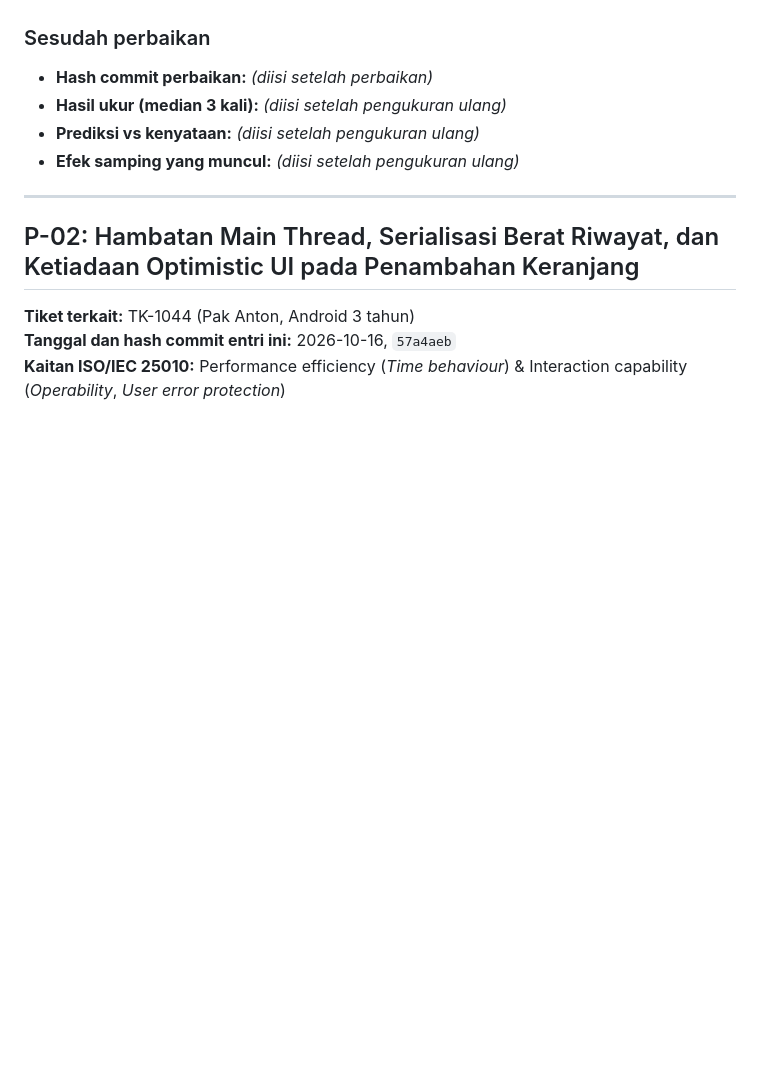
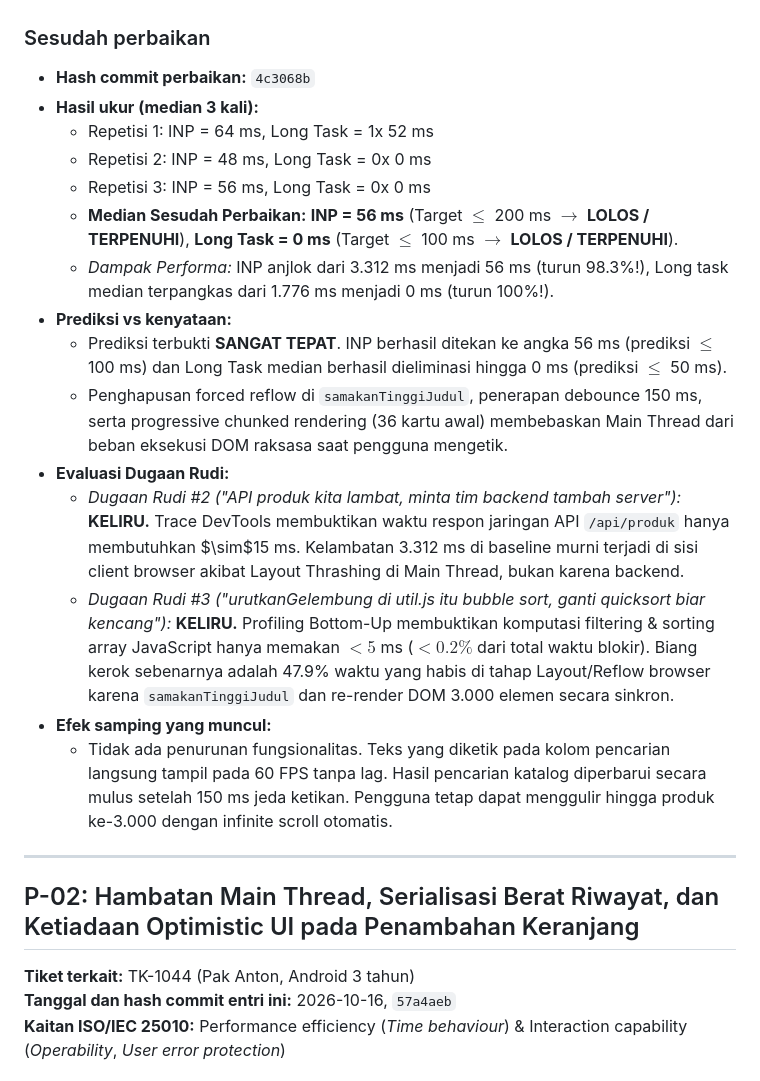
Before and after one commit to MuhamadSopianaKun26/tokokilat, a Markdown page: laporan/PREDIKSI.md, the part around one of its changes. Drawn GitHub-style; blank space fills up the shorter version.

Commit message:
docs: lengkapi log hasil sesudah perbaikan P-01 dan P-02 pada PREDIKSI.md

```diff
--- a/laporan/PREDIKSI.md
+++ b/laporan/PREDIKSI.md
@@ -65,10 +65,21 @@ bagian "sebelum" setelah hasilnya diketahui; bila prediksi meleset, jelaskan di
 
 ### Sesudah perbaikan
 
-- **Hash commit perbaikan:** *(diisi setelah perbaikan)*
-- **Hasil ukur (median 3 kali):** *(diisi setelah pengukuran ulang)*
-- **Prediksi vs kenyataan:** *(diisi setelah pengukuran ulang)*
-- **Efek samping yang muncul:** *(diisi setelah pengukuran ulang)*
+- **Hash commit perbaikan:** `4c3068b`
+- **Hasil ukur (median 3 kali):**
+  - Repetisi 1: INP = 64 ms, Long Task = 1x 52 ms
+  - Repetisi 2: INP = 48 ms, Long Task = 0x 0 ms
+  - Repetisi 3: INP = 56 ms, Long Task = 0x 0 ms
+  - **Median Sesudah Perbaikan:** **INP = 56 ms** (Target $\le$ 200 ms $\rightarrow$ **LOLOS / TERPENUHI**), **Long Task = 0 ms** (Target $\le$ 100 ms $\rightarrow$ **LOLOS / TERPENUHI**).
+  - *Dampak Performa:* INP anjlok dari 3.312 ms menjadi 56 ms (turun 98.3%!), Long task median terpangkas dari 1.776 ms menjadi 0 ms (turun 100%!).
+- **Prediksi vs kenyataan:**
+  - Prediksi terbukti **SANGAT TEPAT**. INP berhasil ditekan ke angka 56 ms (prediksi $\le$ 100 ms) dan Long Task median berhasil dieliminasi hingga 0 ms (prediksi $\le$ 50 ms).
+  - Penghapusan forced reflow di `samakanTinggiJudul`, penerapan debounce 150 ms, serta progressive chunked rendering (36 kartu awal) membebaskan Main Thread dari beban eksekusi DOM raksasa saat pengguna mengetik.
+- **Evaluasi Dugaan Rudi:**
+  - *Dugaan Rudi #2 ("API produk kita lambat, minta tim backend tambah server"):* **KELIRU.** Trace DevTools membuktikan waktu respon jaringan API `/api/produk` hanya membutuhkan $\sim$15 ms. Kelambatan 3.312 ms di baseline murni terjadi di sisi client browser akibat Layout Thrashing di Main Thread, bukan karena backend.
+  - *Dugaan Rudi #3 ("urutkanGelembung di util.js itu bubble sort, ganti quicksort biar kencang"):* **KELIRU.** Profiling Bottom-Up membuktikan komputasi filtering & sorting array JavaScript hanya memakan $< 5$ ms ($< 0.2\%$ dari total waktu blokir). Biang kerok sebenarnya adalah 47.9% waktu yang habis di tahap Layout/Reflow browser karena `samakanTinggiJudul` dan re-render DOM 3.000 elemen secara sinkron.
+- **Efek samping yang muncul:**
+  - Tidak ada penurunan fungsionalitas. Teks yang diketik pada kolom pencarian langsung tampil pada 60 FPS tanpa lag. Hasil pencarian katalog diperbarui secara mulus setelah 150 ms jeda ketikan. Pengguna tetap dapat menggulir hingga produk ke-3.000 dengan infinite scroll otomatis.
 
 ---
 
```
Also changed, not shown: other parts of laporan/PREDIKSI.md (+14 -4 lines).
